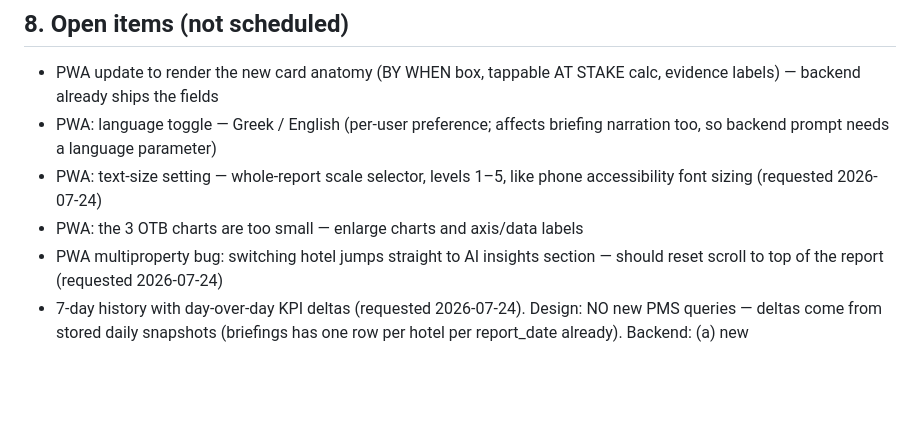
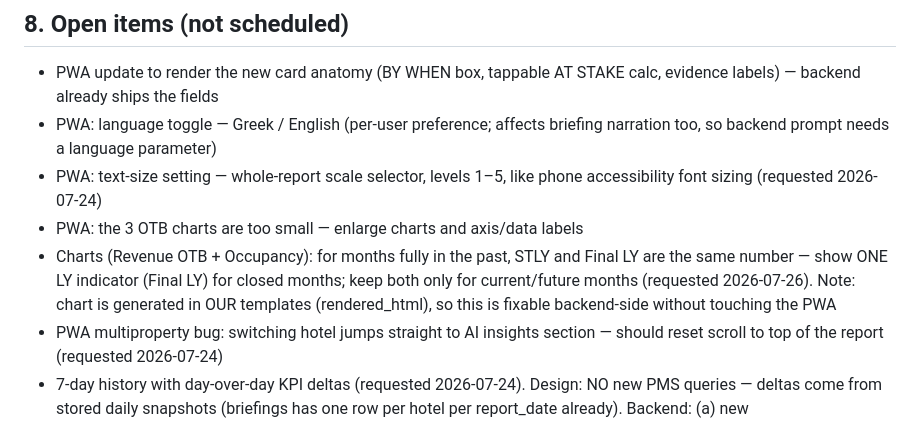
Before and after one commit to dkaryp13hbis/firstlight-agent, a Markdown page: docs/ENGINEERING_LOG.md, the part around the change. Drawn GitHub-style; blank space fills up the shorter version.

Commit message:
Roadmap: single LY indicator on charts for closed months (STLY==Final LY duplication)
Co-Authored-By: Claude Fable 5 <noreply@anthropic.com>

```diff
--- a/docs/ENGINEERING_LOG.md
+++ b/docs/ENGINEERING_LOG.md
@@ -221,6 +221,11 @@ renders unchanged. Legacy fallback path (`_legacy_generate`) serves old-format p
 - PWA: text-size setting — whole-report scale selector, levels 1–5, like phone
   accessibility font sizing (requested 2026-07-24)
 - PWA: the 3 OTB charts are too small — enlarge charts and axis/data labels
+- Charts (Revenue OTB + Occupancy): for months fully in the past, STLY and
+  Final LY are the same number — show ONE LY indicator (Final LY) for closed
+  months; keep both only for current/future months (requested 2026-07-26).
+  Note: chart is generated in OUR templates (rendered_html), so this is
+  fixable backend-side without touching the PWA
 - PWA multiproperty bug: switching hotel jumps straight to AI insights section —
   should reset scroll to top of the report (requested 2026-07-24)
 - 7-day history with day-over-day KPI deltas (requested 2026-07-24). Design:
```
